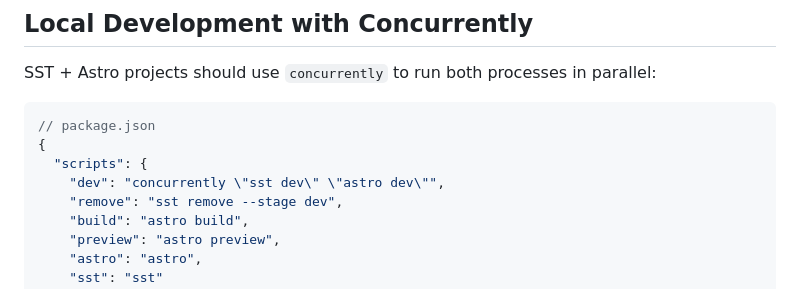
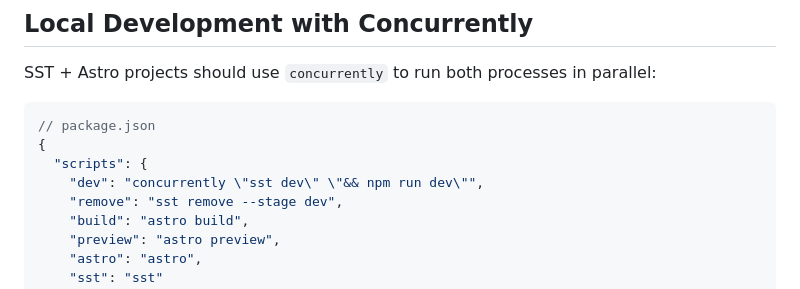
Before and after one commit to chandima/agent-skills, a Markdown page: .apm/instructions/sst.instructions.md, the part around one of its changes. Drawn GitHub-style.

Commit message:
fix: update concurrently command in package.json scripts for SST and Astro development

```diff
--- a/.apm/instructions/sst.instructions.md
+++ b/.apm/instructions/sst.instructions.md
@@ -67,7 +67,7 @@ SST + Astro projects should use `concurrently` to run both processes in parallel
 // package.json
 {
   "scripts": {
-    "dev": "concurrently \"sst dev\" \"astro dev\"",
+    "dev": "concurrently \"sst dev\" \"&& npm run dev\"",
     "remove": "sst remove --stage dev",
     "build": "astro build",
     "preview": "astro preview",
```
Also changed, not shown: other parts of .apm/instructions/sst.instructions.md (+46 -30 lines), docs/GETTING_STARTED.md (+1 -1 lines), 1 other file.
